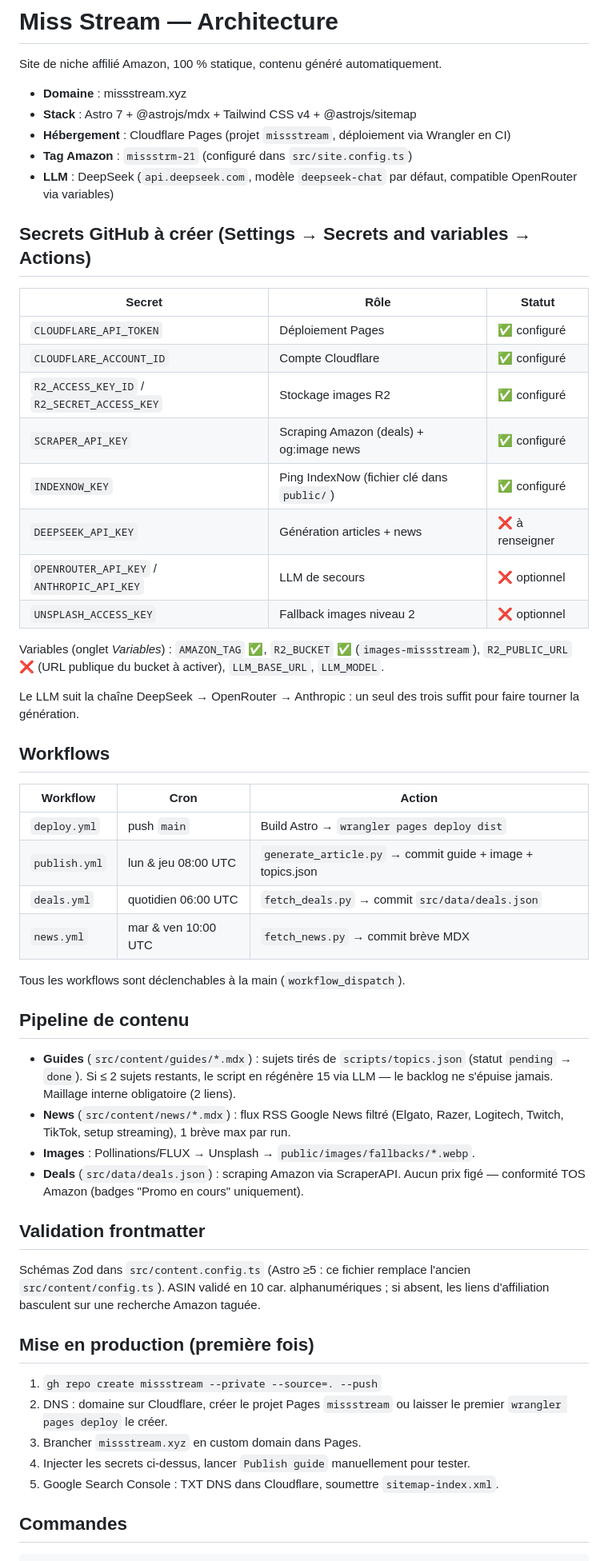
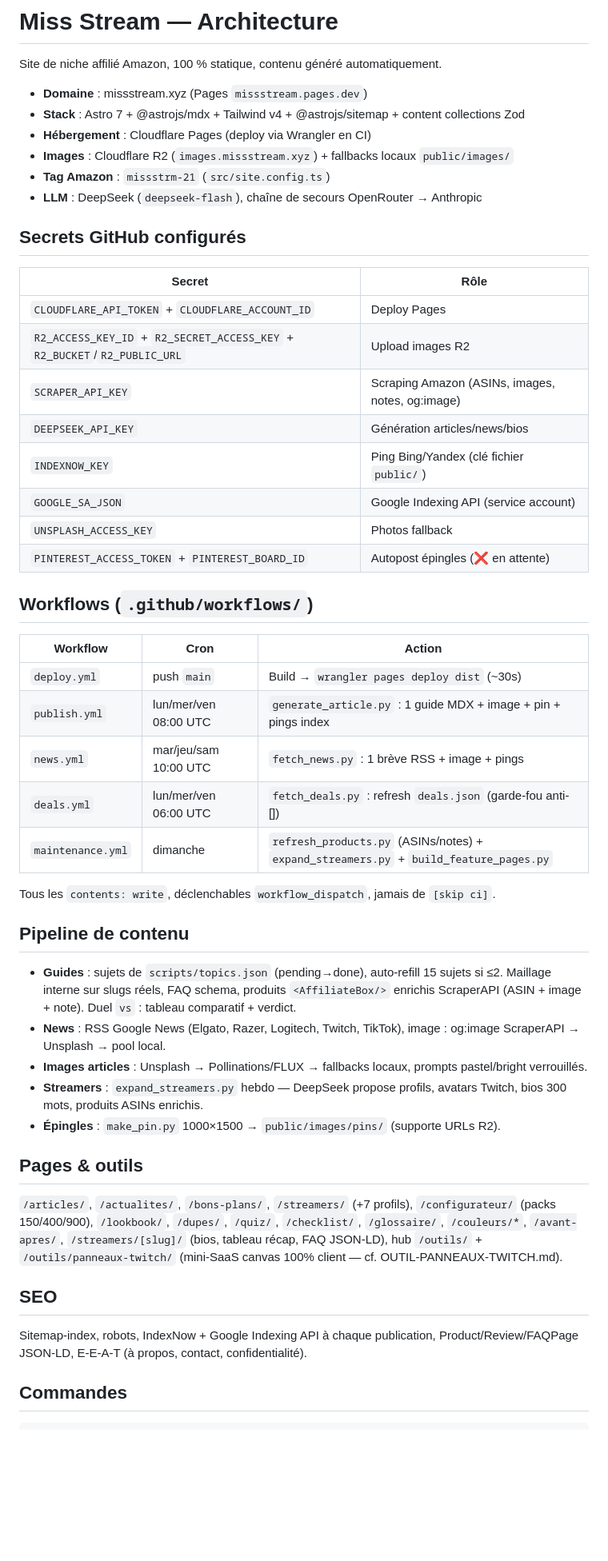
Before and after one commit to pgx47/missstream, a Markdown page: ARCHITECTURE.md, the part around one of its changes. Shown at 80% size. Rendered like a GitHub page; blank space fills up the shorter version.

Commit message:
doc: ARCHITECTURE.md à jour (workflows, streamers, outils, secrets réels)

```diff
--- a/ARCHITECTURE.md
+++ b/ARCHITECTURE.md
@@ -2,67 +2,63 @@
 
 Site de niche affilié Amazon, 100 % statique, contenu généré automatiquement.
 
-- **Domaine** : missstream.xyz
-- **Stack** : Astro 7 + @astrojs/mdx + Tailwind CSS v4 + @astrojs/sitemap
-- **Hébergement** : Cloudflare Pages (projet `missstream`, déploiement via Wrangler en CI)
-- **Tag Amazon** : `missstrm-21` (configuré dans `src/site.config.ts`)
-- **LLM** : DeepSeek (`api.deepseek.com`, modèle `deepseek-chat` par défaut, compatible OpenRouter via variables)
+- **Domaine** : missstream.xyz (Pages `missstream.pages.dev`)
+- **Stack** : Astro 7 + @astrojs/mdx + Tailwind v4 + @astrojs/sitemap + content collections Zod
+- **Hébergement** : Cloudflare Pages (deploy via Wrangler en CI)
+- **Images** : Cloudflare R2 (`images.missstream.xyz`) + fallbacks locaux `public/images/`
+- **Tag Amazon** : `missstrm-21` (`src/site.config.ts`)
+- **LLM** : DeepSeek (`deepseek-flash`), chaîne de secours OpenRouter → Anthropic
 
-## Secrets GitHub à créer (Settings → Secrets and variables → Actions)
+## Secrets GitHub configurés
 
-| Secret | Rôle | Statut |
-|---|---|---|
-| `CLOUDFLARE_API_TOKEN` | Déploiement Pages | ✅ configuré |
-| `CLOUDFLARE_ACCOUNT_ID` | Compte Cloudflare | ✅ configuré |
-| `R2_ACCESS_KEY_ID` / `R2_SECRET_ACCESS_KEY` | Stockage images R2 | ✅ configuré |
-| `SCRAPER_API_KEY` | Scraping Amazon (deals) + og:image news | ✅ configuré |
-| `INDEXNOW_KEY` | Ping IndexNow (fichier clé dans `public/`) | ✅ configuré |
-| `DEEPSEEK_API_KEY` | Génération articles + news | ❌ à renseigner |
-| `OPENROUTER_API_KEY` / `ANTHROPIC_API_KEY` | LLM de secours | ❌ optionnel |
-| `UNSPLASH_ACCESS_KEY` | Fallback images niveau 2 | ❌ optionnel |
+| Secret | Rôle |
+|---|---|
+| `CLOUDFLARE_API_TOKEN` + `CLOUDFLARE_ACCOUNT_ID` | Deploy Pages |
+| `R2_ACCESS_KEY_ID` + `R2_SECRET_ACCESS_KEY` + `R2_BUCKET`/`R2_PUBLIC_URL` | Upload images R2 |
+| `SCRAPER_API_KEY` | Scraping Amazon (ASINs, images, notes, og:image) |
+| `DEEPSEEK_API_KEY` | Génération articles/news/bios |
+| `INDEXNOW_KEY` | Ping Bing/Yandex (clé fichier `public/`) |
+| `GOOGLE_SA_JSON` | Google Indexing API (service account) |
+| `UNSPLASH_ACCESS_KEY` | Photos fallback |
+| `PINTEREST_ACCESS_TOKEN` + `PINTEREST_BOARD_ID` | Autopost épingles (❌ en attente) |
 
-Variables (onglet *Variables*) : `AMAZON_TAG` ✅, `R2_BUCKET` ✅ (`images-missstream`),
-`R2_PUBLIC_URL` ❌ (URL publique du bucket à activer), `LLM_BASE_URL`, `LLM_MODEL`.
-
-Le LLM suit la chaîne DeepSeek → OpenRouter → Anthropic : un seul des trois
-suffit pour faire tourner la génération.
-
-## Workflows
+## Workflows (`.github/workflows/`)
 
 | Workflow | Cron | Action |
 |---|---|---|
-| `deploy.yml` | push `main` | Build Astro → `wrangler pages deploy dist` |
-| `publish.yml` | lun & jeu 08:00 UTC | `generate_article.py` → commit guide + image + topics.json |
-| `deals.yml` | quotidien 06:00 UTC | `fetch_deals.py` → commit `src/data/deals.json` |
-| `news.yml` | mar & ven 10:00 UTC | `fetch_news.py` → commit brève MDX |
+| `deploy.yml` | push `main` | Build → `wrangler pages deploy dist` (~30s) |
+| `publish.yml` | lun/mer/ven 08:00 UTC | `generate_article.py` : 1 guide MDX + image + pin + pings index |
+| `news.yml` | mar/jeu/sam 10:00 UTC | `fetch_news.py` : 1 brève RSS + image + pings |
+| `deals.yml` | lun/mer/ven 06:00 UTC | `fetch_deals.py` : refresh `deals.json` (garde-fou anti-[]) |
+| `maintenance.yml` | dimanche | `refresh_products.py` (ASINs/notes) + `expand_streamers.py` + `build_feature_pages.py` |
 
-Tous les workflows sont déclenchables à la main (`workflow_dispatch`).
+Tous les `contents: write`, déclenchables `workflow_dispatch`, jamais de `[skip ci]`.
 
 ## Pipeline de contenu
 
-- **Guides** (`src/content/guides/*.mdx`) : sujets tirés de `scripts/topics.json`
-  (statut `pending` → `done`). Si ≤ 2 sujets restants, le script en régénère 15
-  via LLM — le backlog ne s'épuise jamais. Maillage interne obligatoire (2 liens).
-- **News** (`src/content/news/*.mdx`) : flux RSS Google News filtré (Elgato, Razer,
-  Logitech, Twitch, TikTok, setup streaming), 1 brève max par run.
-- **Images** : Pollinations/FLUX → Unsplash → `public/images/fallbacks/*.webp`.
-- **Deals** (`src/data/deals.json`) : scraping Amazon via ScraperAPI. Aucun prix
-  figé — conformité TOS Amazon (badges "Promo en cours" uniquement).
+- **Guides** : sujets de `scripts/topics.json` (pending→done), auto-refill 15 sujets si ≤2.
+  Maillage interne sur slugs réels, FAQ schema, produits `<AffiliateBox/>` enrichis
+  ScraperAPI (ASIN + image + note). Duel `vs` : tableau comparatif + verdict.
+- **News** : RSS Google News (Elgato, Razer, Logitech, Twitch, TikTok), image :
+  og:image ScraperAPI → Unsplash → pool local.
+- **Images articles** : Unsplash → Pollinations/FLUX → fallbacks locaux, prompts
+  pastel/bright verrouillés.
+- **Streamers** : `expand_streamers.py` hebdo — DeepSeek propose profils, avatars
+  Twitch, bios 300 mots, produits ASINs enrichis.
+- **Épingles** : `make_pin.py` 1000×1500 → `public/images/pins/` (supporte URLs R2).
 
-## Validation frontmatter
+## Pages & outils
 
-Schémas Zod dans `src/content.config.ts` (Astro ≥5 : ce fichier remplace
-l'ancien `src/content/config.ts`). ASIN validé en 10 car. alphanumériques ;
-si absent, les liens d'affiliation basculent sur une recherche Amazon taguée.
+`/articles/`, `/actualites/`, `/bons-plans/`, `/streamers/` (+7 profils),
+`/configurateur/` (packs 150/400/900), `/lookbook/`, `/dupes/`, `/quiz/`,
+`/checklist/`, `/glossaire/`, `/couleurs/*`, `/avant-apres/`, `/streamers/[slug]/`
+(bios, tableau récap, FAQ JSON-LD), hub `/outils/` + `/outils/panneaux-twitch/`
+(mini-SaaS canvas 100% client — cf. OUTIL-PANNEAUX-TWITCH.md).
 
-## Mise en production (première fois)
+## SEO
 
-1. `gh repo create missstream --private --source=. --push`
-2. DNS : domaine sur Cloudflare, créer le projet Pages `missstream` ou laisser
-   le premier `wrangler pages deploy` le créer.
-3. Brancher `missstream.xyz` en custom domain dans Pages.
-4. Injecter les secrets ci-dessus, lancer `Publish guide` manuellement pour tester.
-5. Google Search Console : TXT DNS dans Cloudflare, soumettre `sitemap-index.xml`.
+Sitemap-index, robots, IndexNow + Google Indexing API à chaque publication,
+Product/Review/FAQPage JSON-LD, E-E-A-T (à propos, contact, confidentialité).
 
 ## Commandes
 
```
Also changed, not shown: other parts of ARCHITECTURE.md (+6 -5 lines).
